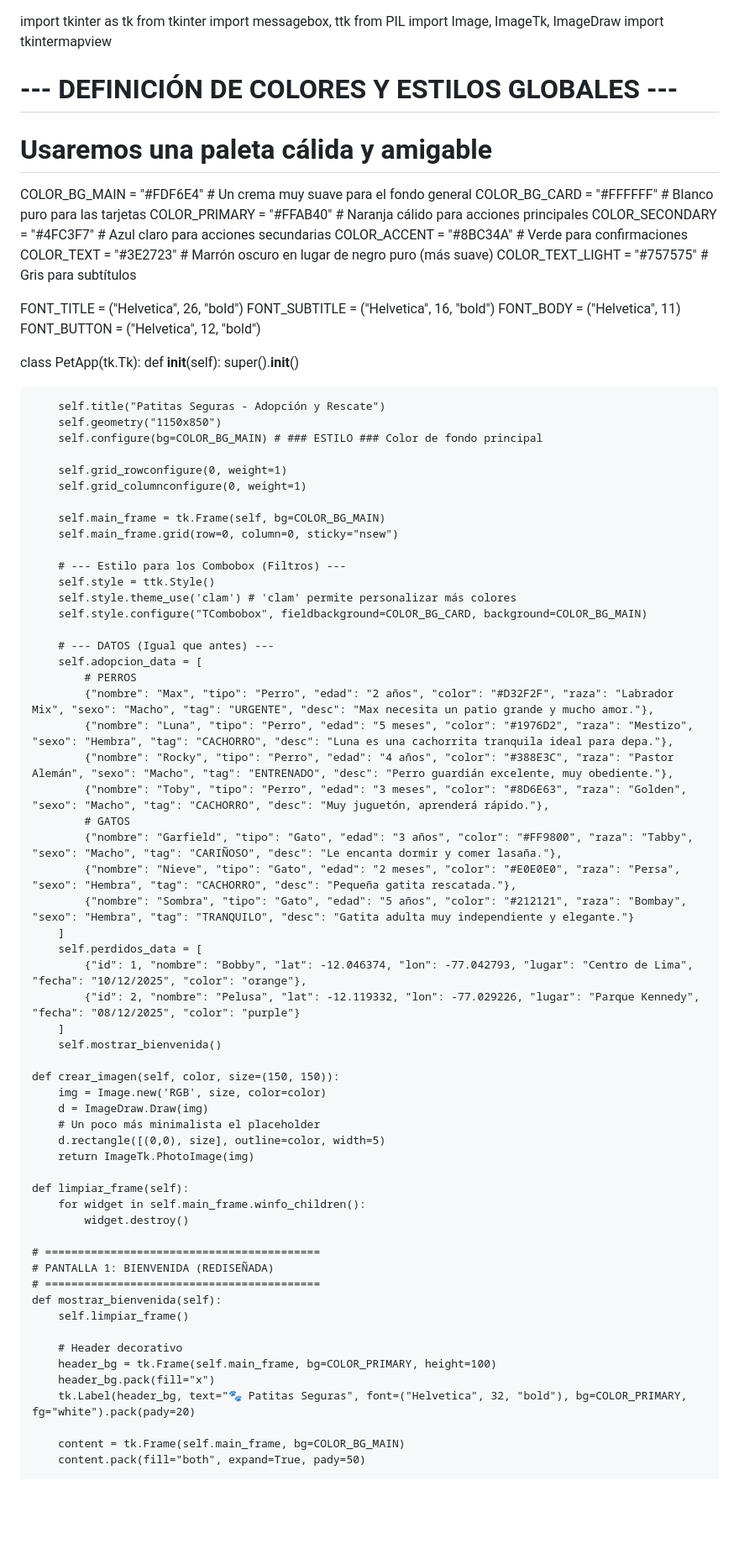
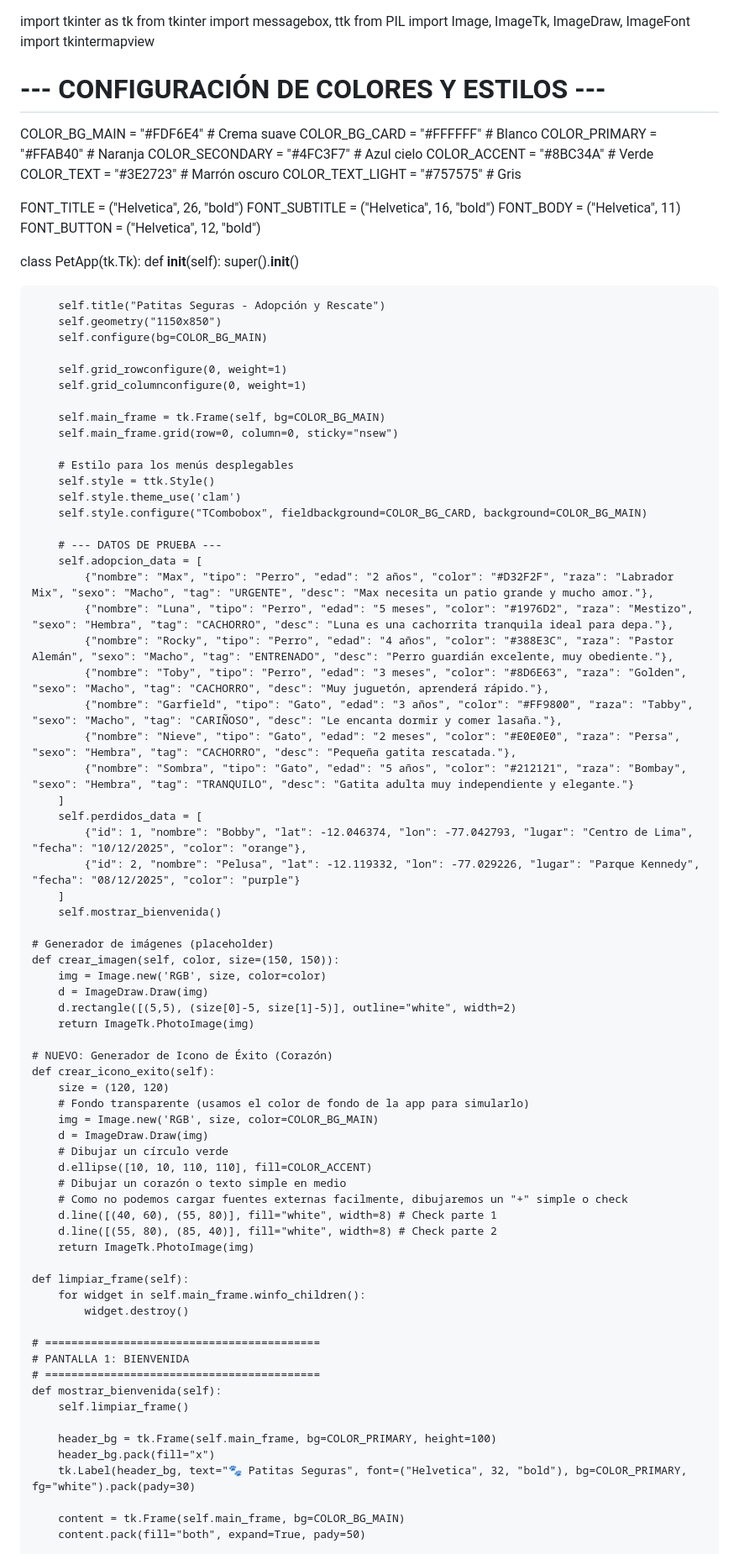
Before and after one commit to jhongesellrockstar/poo01_project, a Markdown page: README.md, the part around the change printed below. Shown: that part at 84% size. GitHub-like rendering; blank space fills up the shorter version.

```diff
--- a/README.md
+++ b/README.md
@@ -1,17 +1,16 @@
 import tkinter as tk
 from tkinter import messagebox, ttk
-from PIL import Image, ImageTk, ImageDraw
+from PIL import Image, ImageTk, ImageDraw, ImageFont
 import tkintermapview
 
-# --- DEFINICIÓN DE COLORES Y ESTILOS GLOBALES ---
-# Usaremos una paleta cálida y amigable
-COLOR_BG_MAIN = "#FDF6E4"   # Un crema muy suave para el fondo general
-COLOR_BG_CARD = "#FFFFFF"   # Blanco puro para las tarjetas
-COLOR_PRIMARY = "#FFAB40"   # Naranja cálido para acciones principales
-COLOR_SECONDARY = "#4FC3F7" # Azul claro para acciones secundarias
-COLOR_ACCENT = "#8BC34A"    # Verde para confirmaciones
-COLOR_TEXT = "#3E2723"      # Marrón oscuro en lugar de negro puro (más suave)
-COLOR_TEXT_LIGHT = "#757575" # Gris para subtítulos
+# --- CONFIGURACIÓN DE COLORES Y ESTILOS ---
+COLOR_BG_MAIN = "#FDF6E4"   # Crema suave
+COLOR_BG_CARD = "#FFFFFF"   # Blanco
+COLOR_PRIMARY = "#FFAB40"   # Naranja
+COLOR_SECONDARY = "#4FC3F7" # Azul cielo
+COLOR_ACCENT = "#8BC34A"    # Verde
+COLOR_TEXT = "#3E2723"      # Marrón oscuro
+COLOR_TEXT_LIGHT = "#757575" # Gris
 
 FONT_TITLE = ("Helvetica", 26, "bold")
 FONT_SUBTITLE = ("Helvetica", 16, "bold")
@@ -24,7 +23,7 @@ class PetApp(tk.Tk):
 
         self.title("Patitas Seguras - Adopción y Rescate")
         self.geometry("1150x850")
-        self.configure(bg=COLOR_BG_MAIN) # ### ESTILO ### Color de fondo principal
+        self.configure(bg=COLOR_BG_MAIN)
 
         self.grid_rowconfigure(0, weight=1)
         self.grid_columnconfigure(0, weight=1)
@@ -32,19 +31,17 @@ class PetApp(tk.Tk):
         self.main_frame = tk.Frame(self, bg=COLOR_BG_MAIN)
         self.main_frame.grid(row=0, column=0, sticky="nsew")
 
-        # --- Estilo para los Combobox (Filtros) ---
+        # Estilo para los menús desplegables
         self.style = ttk.Style()
-        self.style.theme_use('clam') # 'clam' permite personalizar más colores
+        self.style.theme_use('clam')
         self.style.configure("TCombobox", fieldbackground=COLOR_BG_CARD, background=COLOR_BG_MAIN)
 
-        # --- DATOS (Igual que antes) ---
+        # --- DATOS DE PRUEBA ---
         self.adopcion_data = [
-            # PERROS
             {"nombre": "Max", "tipo": "Perro", "edad": "2 años", "color": "#D32F2F", "raza": "Labrador Mix", "sexo": "Macho", "tag": "URGENTE", "desc": "Max necesita un patio grande y mucho amor."},
             {"nombre": "Luna", "tipo": "Perro", "edad": "5 meses", "color": "#1976D2", "raza": "Mestizo", "sexo": "Hembra", "tag": "CACHORRO", "desc": "Luna es una cachorrita tranquila ideal para depa."},
             {"nombre": "Rocky", "tipo": "Perro", "edad": "4 años", "color": "#388E3C", "raza": "Pastor Alemán", "sexo": "Macho", "tag": "ENTRENADO", "desc": "Perro guardián excelente, muy obediente."},
             {"nombre": "Toby", "tipo": "Perro", "edad": "3 meses", "color": "#8D6E63", "raza": "Golden", "sexo": "Macho", "tag": "CACHORRO", "desc": "Muy juguetón, aprenderá rápido."},
-            # GATOS
             {"nombre": "Garfield", "tipo": "Gato", "edad": "3 años", "color": "#FF9800", "raza": "Tabby", "sexo": "Macho", "tag": "CARIÑOSO", "desc": "Le encanta dormir y comer lasaña."},
             {"nombre": "Nieve", "tipo": "Gato", "edad": "2 meses", "color": "#E0E0E0", "raza": "Persa", "sexo": "Hembra", "tag": "CACHORRO", "desc": "Pequeña gatita rescatada."},
             {"nombre": "Sombra", "tipo": "Gato", "edad": "5 años", "color": "#212121", "raza": "Bombay", "sexo": "Hembra", "tag": "TRANQUILO", "desc": "Gatita adulta muy independiente y elegante."}
@@ -55,11 +52,25 @@ class PetApp(tk.Tk):
         ]
         self.mostrar_bienvenida()
 
+    # Generador de imágenes (placeholder)
     def crear_imagen(self, color, size=(150, 150)):
         img = Image.new('RGB', size, color=color)
         d = ImageDraw.Draw(img)
-        # Un poco más minimalista el placeholder
-        d.rectangle([(0,0), size], outline=color, width=5)
+        d.rectangle([(5,5), (size[0]-5, size[1]-5)], outline="white", width=2)
+        return ImageTk.PhotoImage(img)
+
+    # NUEVO: Generador de Icono de Éxito (Corazón)
+    def crear_icono_exito(self):
+        size = (120, 120)
+        # Fondo transparente (usamos el color de fondo de la app para simularlo)
+        img = Image.new('RGB', size, color=COLOR_BG_MAIN)
+        d = ImageDraw.Draw(img)
+        # Dibujar un círculo verde
+        d.ellipse([10, 10, 110, 110], fill=COLOR_ACCENT)
+        # Dibujar un corazón o texto simple en medio
+        # Como no podemos cargar fuentes externas facilmente, dibujaremos un "+" simple o check
+        d.line([(40, 60), (55, 80)], fill="white", width=8) # Check parte 1
+        d.line([(55, 80), (85, 40)], fill="white", width=8) # Check parte 2
         return ImageTk.PhotoImage(img)
 
     def limpiar_frame(self):
@@ -67,15 +78,14 @@ class PetApp(tk.Tk):
             widget.destroy()
 
     # ==========================================
-    # PANTALLA 1: BIENVENIDA (REDISEÑADA)
+    # PANTALLA 1: BIENVENIDA
     # ==========================================
     def mostrar_bienvenida(self):
         self.limpiar_frame()
 
-        # Header decorativo
         header_bg = tk.Frame(self.main_frame, bg=COLOR_PRIMARY, height=100)
         header_bg.pack(fill="x")
-        tk.Label(header_bg, text="🐾 Patitas Seguras", font=("Helvetica", 32, "bold"), bg=COLOR_PRIMARY, fg="white").pack(pady=20)
+        tk.Label(header_bg, text="🐾 Patitas Seguras", font=("Helvetica", 32, "bold"), bg=COLOR_PRIMARY, fg="white").pack(pady=30)
 
         content = tk.Frame(self.main_frame, bg=COLOR_BG_MAIN)
         content.pack(fill="both", expand=True, pady=50)
```
Also changed, not shown: other parts of README.md (+69 -53 lines).
